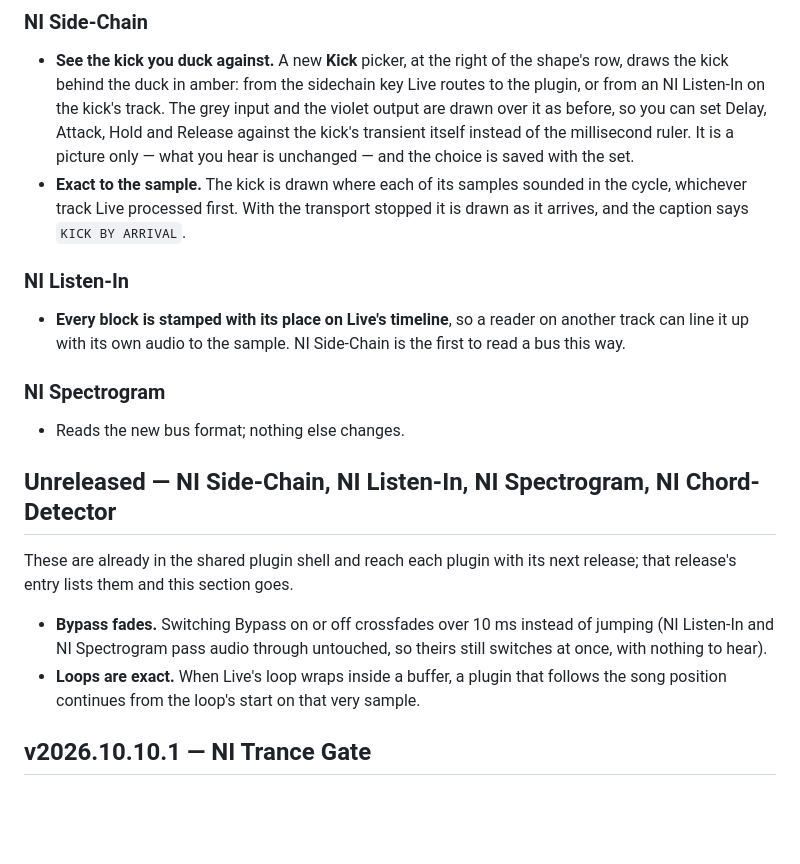
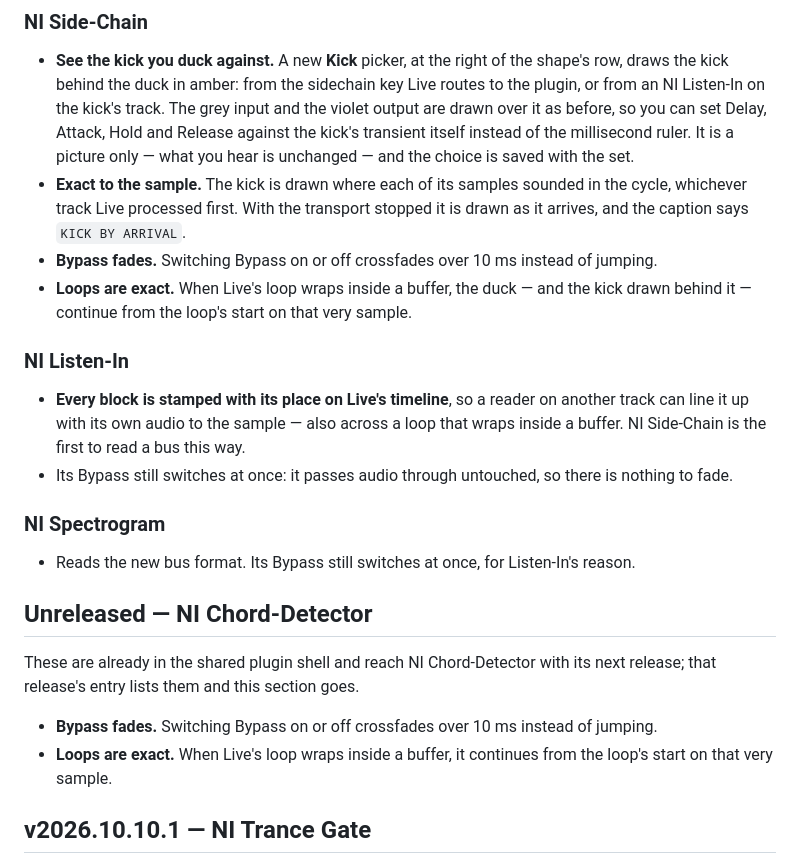
Before and after one commit to graebe/neon-ingvy-audio-plugins, a Markdown page: CHANGELOG.md, the part around the change. Drawn GitHub-style; blank space fills up the shorter version.

Commit message:
v2026.10.10.2's entry takes the shell's bypass fade and exact loops for its three plugins
The Unreleased section keeps them for NI Chord-Detector only; NI Listen-In
and NI Spectrogram pass audio through, so their bypass stays instant.

Co-Authored-By: Claude Opus 5.5 (1M context) <noreply@anthropic.com>

```diff
--- a/CHANGELOG.md
+++ b/CHANGELOG.md
@@ -22,28 +22,35 @@
   sounded in the cycle, whichever track Live processed first. With the
   transport stopped it is drawn as it arrives, and the caption says
   `KICK BY ARRIVAL`.
+- **Bypass fades.** Switching Bypass on or off crossfades over 10 ms instead
+  of jumping.
+- **Loops are exact.** When Live's loop wraps inside a buffer, the duck — and
+  the kick drawn behind it — continue from the loop's start on that very
+  sample.
 
 ### NI Listen-In
 
 - **Every block is stamped with its place on Live's timeline**, so a reader on
-  another track can line it up with its own audio to the sample. NI Side-Chain
-  is the first to read a bus this way.
+  another track can line it up with its own audio to the sample — also across
+  a loop that wraps inside a buffer. NI Side-Chain is the first to read a bus
+  this way.
+- Its Bypass still switches at once: it passes audio through untouched, so
+  there is nothing to fade.
 
 ### NI Spectrogram
 
-- Reads the new bus format; nothing else changes.
+- Reads the new bus format. Its Bypass still switches at once, for Listen-In's
+  reason.
 
-## Unreleased — NI Side-Chain, NI Listen-In, NI Spectrogram, NI Chord-Detector
+## Unreleased — NI Chord-Detector
 
-These are already in the shared plugin shell and reach each plugin with its
+These are already in the shared plugin shell and reach NI Chord-Detector with its
 next release; that release's entry lists them and this section goes.
 
 - **Bypass fades.** Switching Bypass on or off crossfades over 10 ms instead
-  of jumping (NI Listen-In and NI Spectrogram pass audio through untouched, so
-  theirs still switches at once, with nothing to hear).
-- **Loops are exact.** When Live's loop wraps inside a buffer, a plugin that
-  follows the song position continues from the loop's start on that very
-  sample.
+  of jumping.
+- **Loops are exact.** When Live's loop wraps inside a buffer, it continues
+  from the loop's start on that very sample.
 
 ## v2026.10.10.1 — NI Trance Gate
 
```
